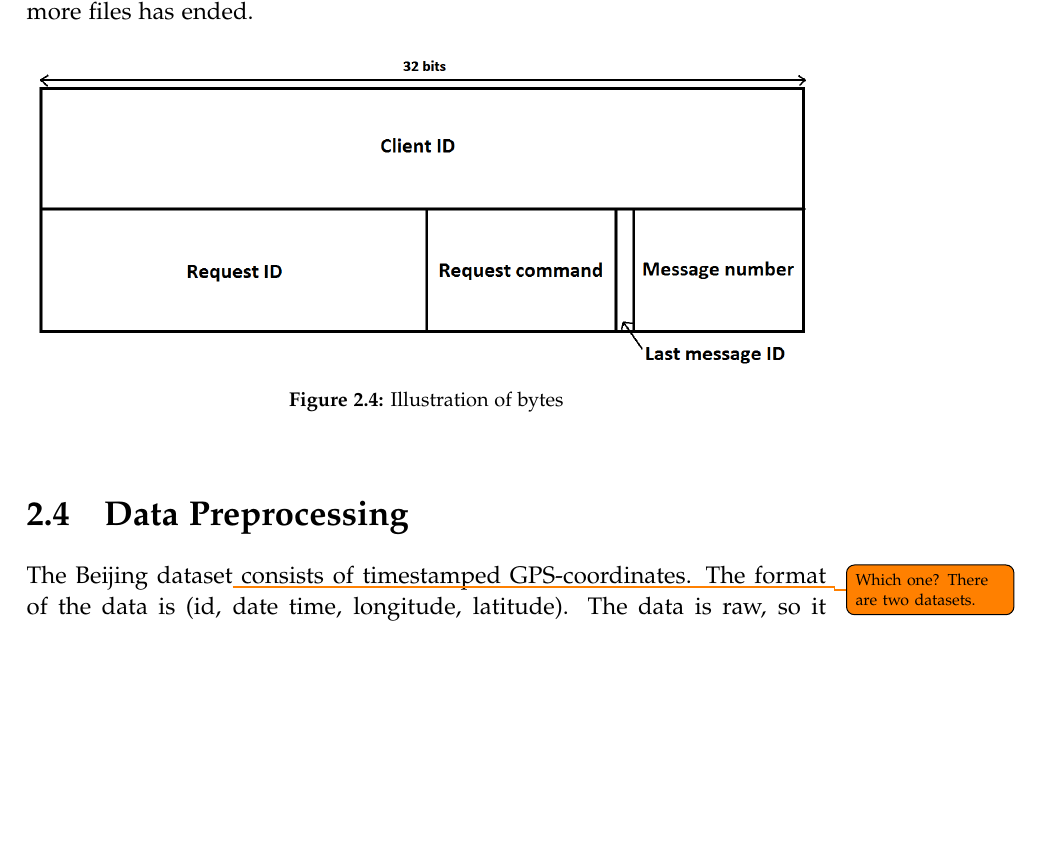
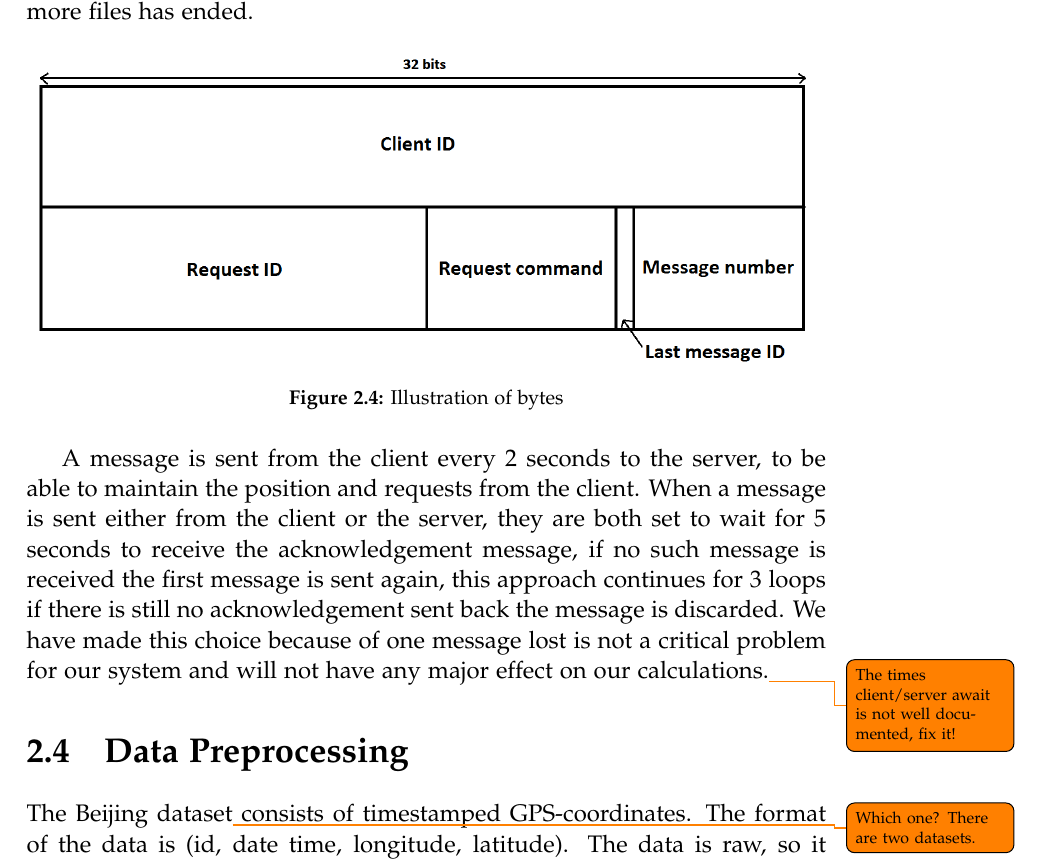
Before and after one commit to MortenRP/P5, a LaTeX thesis (report/master.tex, which reads report/sections/solution-design.tex): part of page 25 of 33, cut so that both start at the same text, the shorter picture padded with empty space. Compiled offline with pdfLaTeX.

Commit message:
Interesting stuff in client/server!!
Added waiting times for client/server

```diff
--- a/report/sections/solution-design.tex
+++ b/report/sections/solution-design.tex
@@ -36,6 +37,8 @@ The messages that are sent back and forth are converted into bytes. In
     \label{fig:bytesclientserver}
 \end{figure}
 
+A message is sent from the client every 2 seconds to the server, to be able to maintain the position and requests from the client.
+When a message is sent either from the client or the server, they are both set to wait for 5 seconds to receive the acknowledgement message, if no such message is received the first message is sent again, this approach continues for 3 loops if there is still no acknowledgement sent back the message is discarded. We have made this choice because of one message lost is not a critical problem for our system and will not have any major effect on our calculations.\todo{The times client/server await is not well documented, fix it!}
 \section{Data Preprocessing}
 The Beijing dataset\todo{Which one? There are two datasets.} consists of timestamped GPS-coordinates. The format of the data is (id, date time, longitude, latitude). The data is raw, so it needs to be map-matched to a road. To perform map-matching, the system calls the TrackMatching webservice\cite{TrackMatching}. This service exposes an API for map-matching to the OpenStreetMap service. Given a dataset of raw GPS-coordinates, it returns a map-matched dataset in JSON format.
 \todo{write about how and why map generation}
```
Also changed, not shown: report/sections/solution-design.tex (1 more changed lines).
